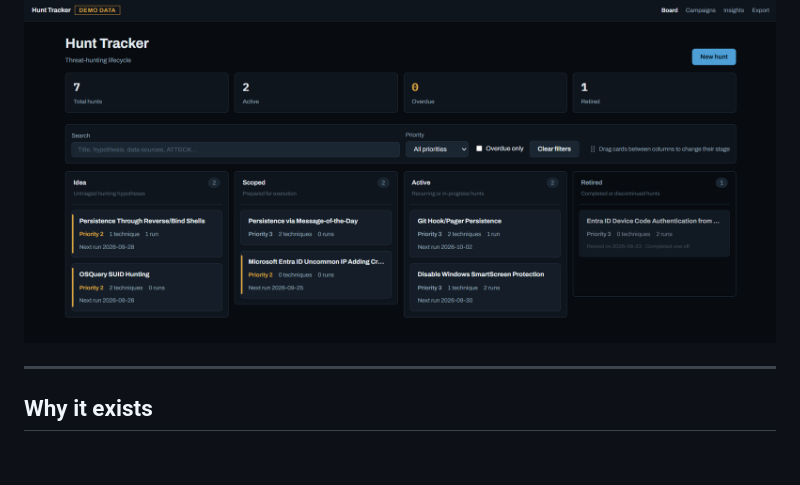
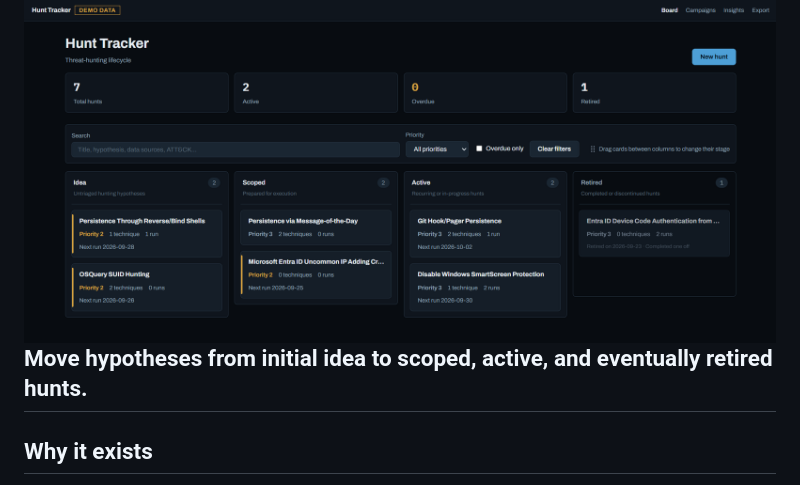
Before and after one commit to glikoaop0/hunt-tracker, a Markdown page: README.md, the part around the change. Rendered like a GitHub page; blank space fills up the shorter version.

Commit message:
Update README to explain hypotheses movement
Clarify the purpose of the hypotheses section.

```diff
--- a/README.md
+++ b/README.md
@@ -6,7 +6,7 @@
 ![Local only](https://img.shields.io/badge/runs-local%20only-informational)
 
 ![Hunt Tracker board](screenshots/board.png)
-
+Move hypotheses from initial idea to scoped, active, and eventually retired hunts.
 ---
 
 ## Why it exists
```
